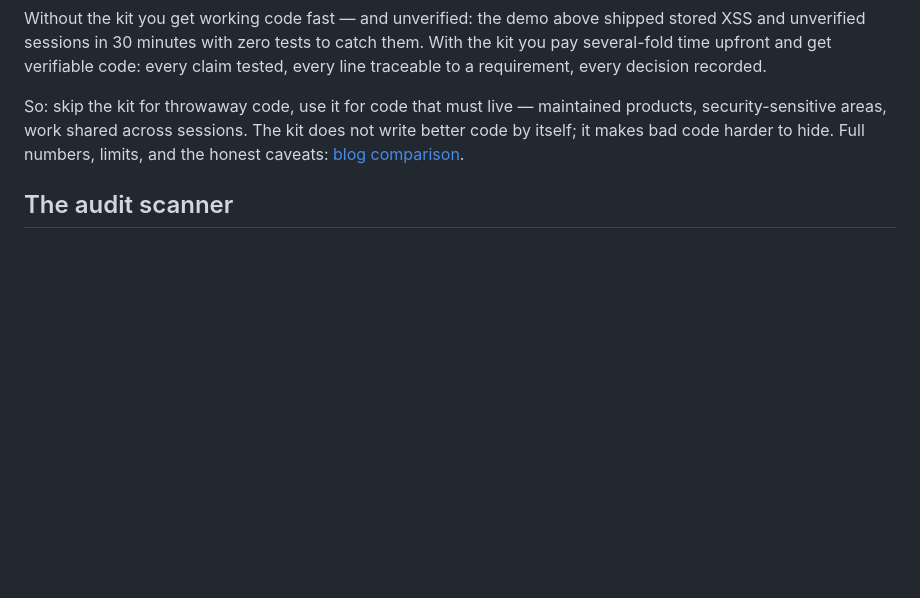
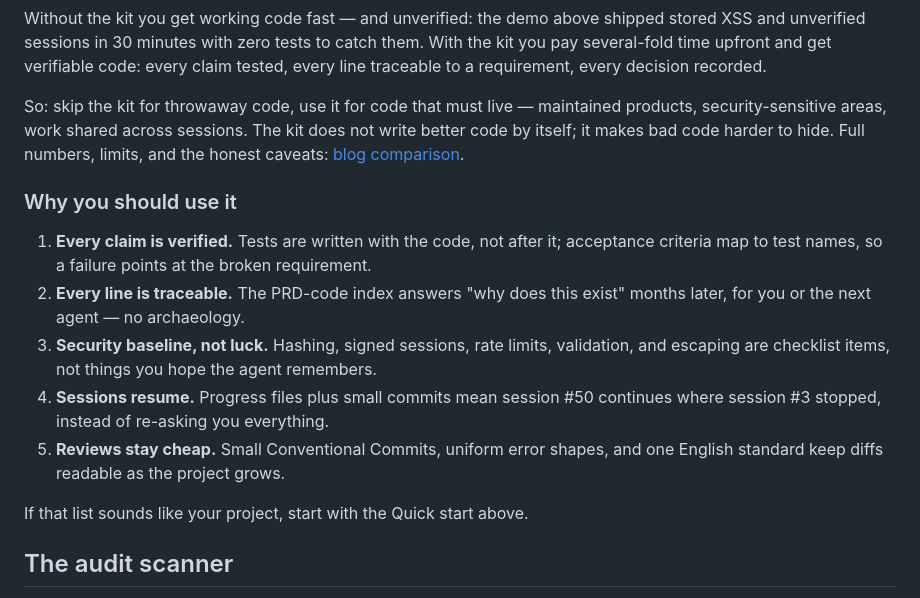
Before and after one commit to 0xLLVEL/the-maestro, a Markdown page: README.md, the part around the change. Rendered like a GitHub page; blank space fills up the shorter version.

Commit message:
docs(readme): add why-you-should-use-it reasons

```diff
--- a/README.md
+++ b/README.md
@@ -182,6 +182,21 @@ products, security-sensitive areas, work shared across sessions. The kit does no
 write better code by itself; it makes bad code harder to hide. Full numbers, limits,
 and the honest caveats: [blog comparison](examples/blog-comparison.md).
 
+### Why you should use it
+
+1. **Every claim is verified.** Tests are written with the code, not after it; acceptance
+   criteria map to test names, so a failure points at the broken requirement.
+2. **Every line is traceable.** The PRD-code index answers "why does this exist" months
+   later, for you or the next agent — no archaeology.
+3. **Security baseline, not luck.** Hashing, signed sessions, rate limits, validation,
+   and escaping are checklist items, not things you hope the agent remembers.
+4. **Sessions resume.** Progress files plus small commits mean session #50 continues
+   where session #3 stopped, instead of re-asking you everything.
+5. **Reviews stay cheap.** Small Conventional Commits, uniform error shapes, and one
+   English standard keep diffs readable as the project grows.
+
+If that list sounds like your project, start with the Quick start above.
+
 ## The audit scanner
 
 `skills/project-audit/scripts/scan.py` is a read-only, standard-library-only scanner. It reports **heuristics**, not verdicts:
```
